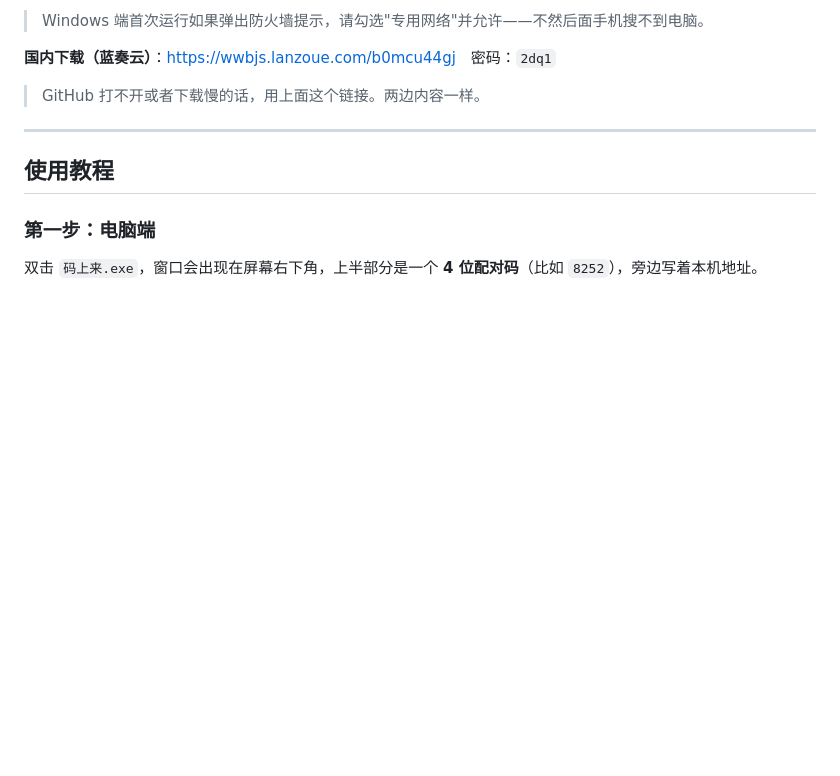
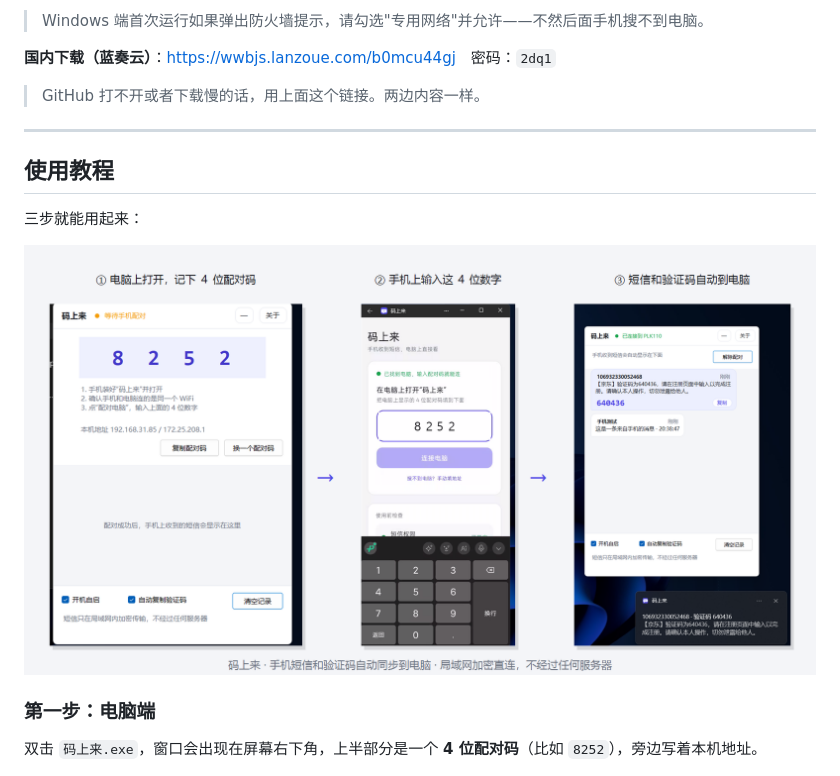
Before and after one commit to DingYaoYao/sms-to-pc, a Markdown page: README.md, the part around the change. Drawn GitHub-style; pictures changed too: docs/demo-3steps.png (added); blank space fills up the shorter version.

Commit message:
README/网页：新增三步上手演示图，修正演示图里的配对码与电脑端一致

```diff
--- a/README.md
+++ b/README.md
@@ -52,6 +52,10 @@
 ---
 
 ## 使用教程
+
+三步就能用起来：
+
+![三步上手](docs/demo-3steps.png)
 
 ### 第一步：电脑端
 
```
Also changed, not shown: 1 other file.
